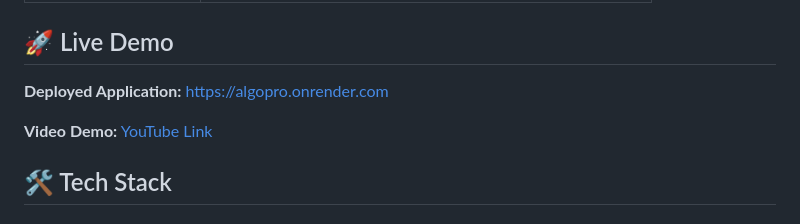
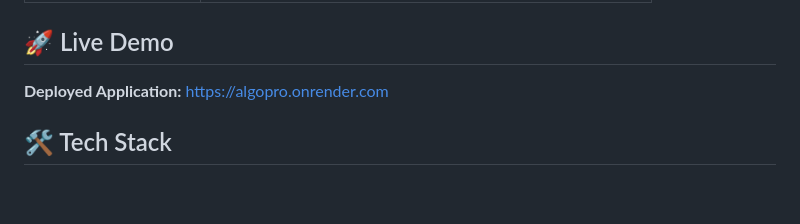
Before and after one commit to Singh0622/ALGOPro, a Markdown page: README.md, the part around one of its changes. Drawn GitHub-style; blank space fills up the shorter version.

Commit message:
Fix deployment link and update demo section
Updated deployed application link and removed video demo link.

```diff
--- a/README.md
+++ b/README.md
@@ -36,5 +36,4 @@ ALGOPro addresses these challenges through:
 
-**Video Demo:** [YouTube Link](your-youtube-link)
 
 ## 🛠️ Tech Stack
 
```
Also changed, not shown: other parts of README.md (+1 -1 lines).
